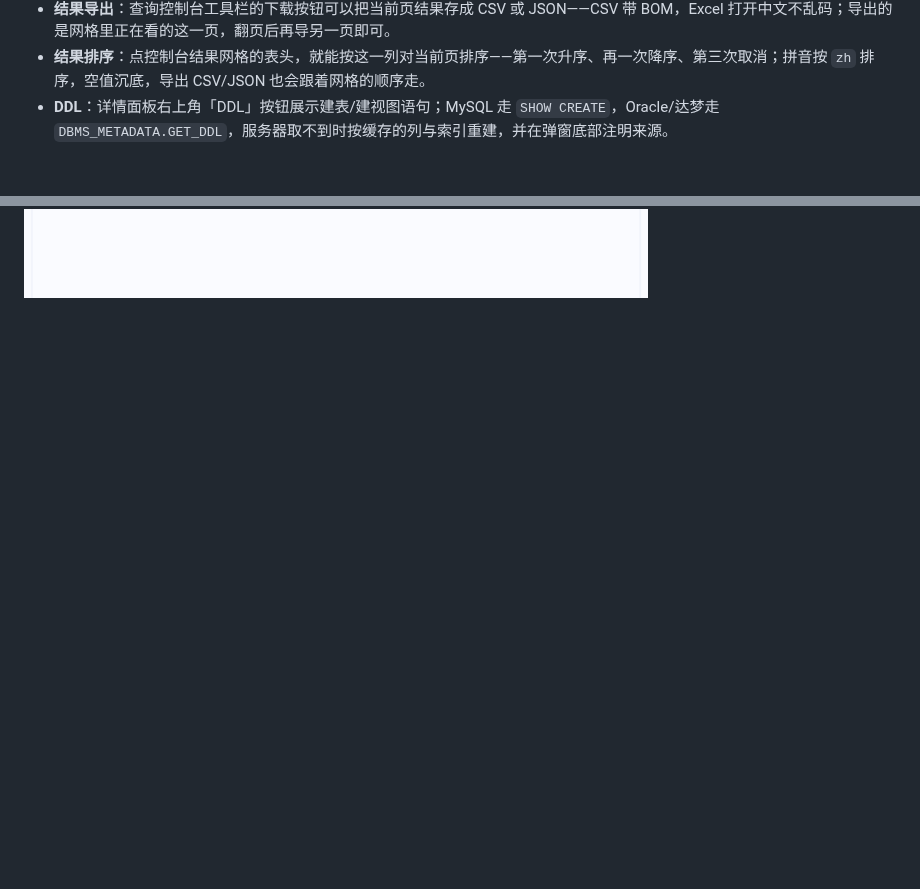
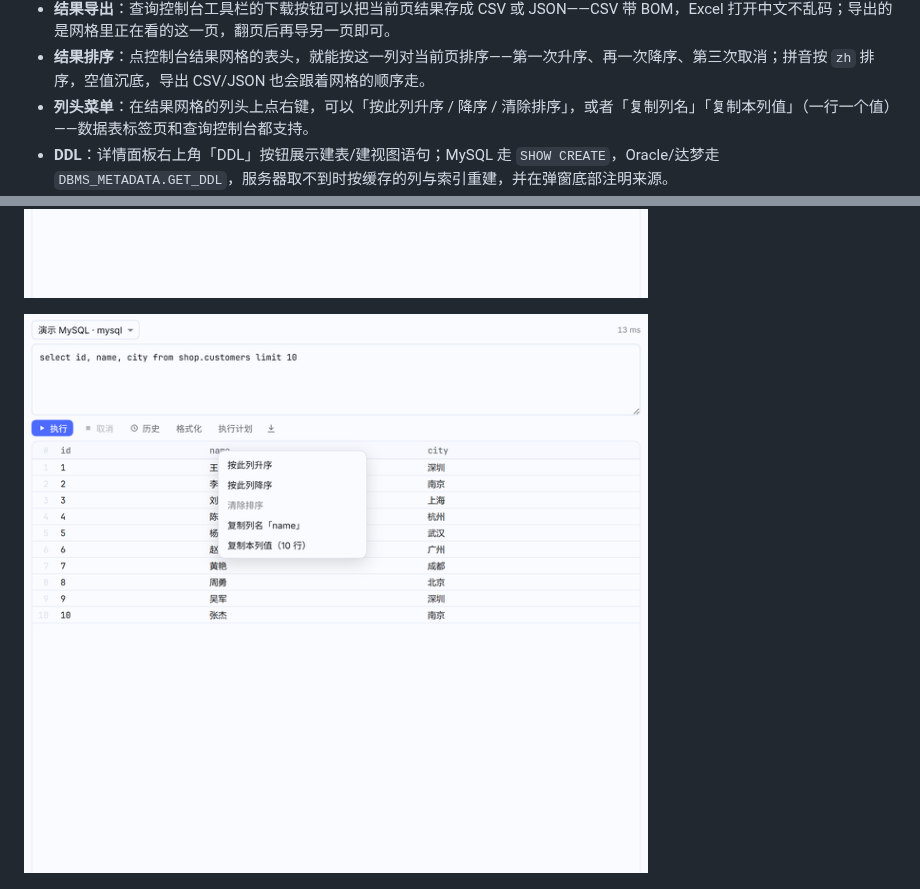
Before and after one commit to qwq1999/dsh-ide-database, a Markdown page: README.md, 2 parts joined by grey strips. Rendered like a GitHub page; pictures changed too: docs/screenshots/database-column-menu.png (added); blank space fills up the shorter version.

```diff
--- a/README.md
+++ b/README.md
@@ -29,6 +29,7 @@ DeepSeek Harness（DSH）的 JetBrains Database 风格数据源插件：右侧
 - **SQL 格式化**：查询控制台的「格式化」按钮（或 `Ctrl/⌘ + Shift + F`）会把关键字统一大写，按 `SELECT / FROM / WHERE / GROUP BY / ORDER BY / LIMIT` 等子句换行并缩进子查询；字符串、反引号标识符、`--` 与 `/* */` 注释里的内容一概不动。
 - **结果导出**：查询控制台工具栏的下载按钮可以把当前页结果存成 CSV 或 JSON——CSV 带 BOM，Excel 打开中文不乱码；导出的是网格里正在看的这一页，翻页后再导另一页即可。
 - **结果排序**：点控制台结果网格的表头，就能按这一列对当前页排序——第一次升序、再一次降序、第三次取消；拼音按 `zh` 排序，空值沉底，导出 CSV/JSON 也会跟着网格的顺序走。
+- **列头菜单**：在结果网格的列头上点右键，可以「按此列升序 / 降序 / 清除排序」，或者「复制列名」「复制本列值」（一行一个值）——数据表标签页和查询控制台都支持。
 - **DDL**：详情面板右上角「DDL」按钮展示建表/建视图语句；MySQL 走 `SHOW CREATE`，Oracle/达梦走 `DBMS_METADATA.GET_DDL`，服务器取不到时按缓存的列与索引重建，并在弹窗底部注明来源。
 - **Agent 工具**：15 个 `db_*` 工具，Agent 可新增 / 编辑 / 删除 / 刷新数据源，列出连接、测试连通性、浏览 Schema、查看表结构、执行 SQL/EXPLAIN、读取 Redis 键与执行命令、下载缺失驱动。写操作默认关闭，需显式开启 `allowAgentWrites`；删除数据源必须显式 `confirm: true`。
 - **密码不进配置文件**：密码单独存放在插件数据目录的 `secrets.json`（base64 + 0600 权限，Windows 下继承 profile ACL），API 与日志只返回 `hasPassword` 和秘密名。
@@ -57,6 +58,8 @@ DeepSeek Harness（DSH）的 JetBrains Database 风格数据源插件：右侧
 ![查询控制台导出当前页](docs/screenshots/database-console-export.png)
 
 ![控制台按 name 降序](docs/screenshots/database-console-sort.png)
+
+![列头右键菜单](docs/screenshots/database-column-menu.png)
 
 ![表结构 DDL](docs/screenshots/database-ddl.png)
 
```
Also changed, not shown: 7 other files.
